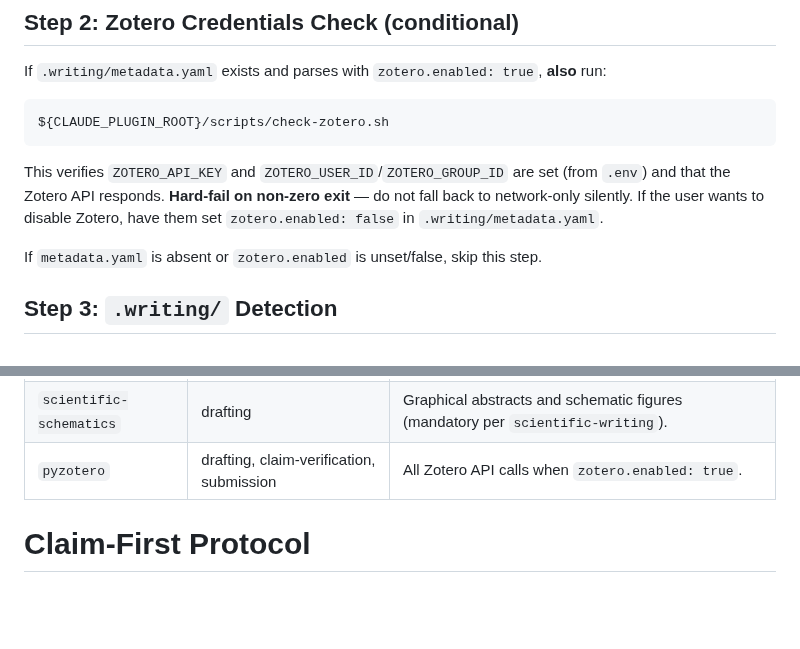
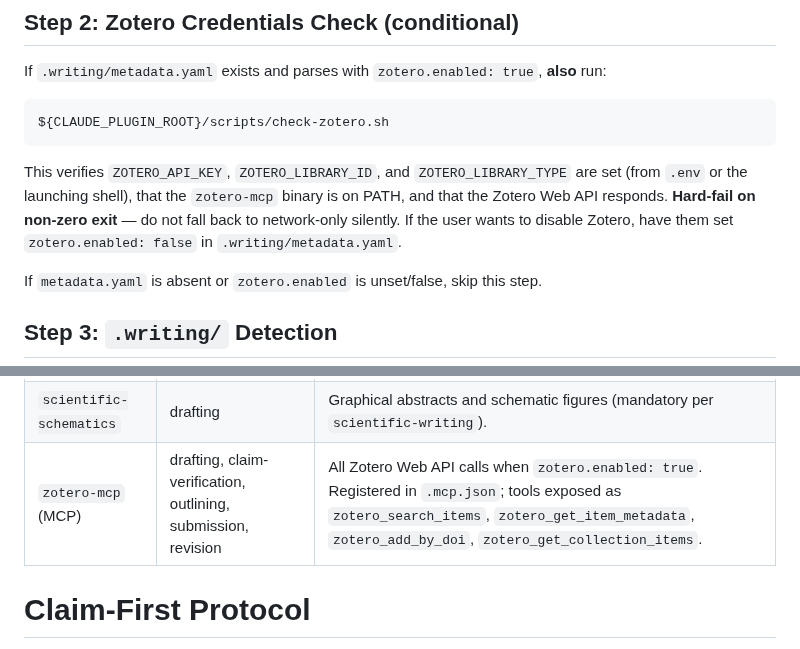
Before and after one commit to SipengXie2024/superpower-writing, a Markdown page: skills/main/SKILL.md, 2 parts joined by grey strips. GitHub-like rendering; blank space fills up the shorter version.

Commit message:
docs(main): point skill registry to zotero-mcp instead of pyzotero

````diff
--- a/skills/main/SKILL.md
+++ b/skills/main/SKILL.md
@@ -63,7 +63,7 @@ If `.writing/metadata.yaml` exists and parses with `zotero.enabled: true`, **als
 ${CLAUDE_PLUGIN_ROOT}/scripts/check-zotero.sh
 ```
 
-This verifies `ZOTERO_API_KEY` and `ZOTERO_USER_ID`/`ZOTERO_GROUP_ID` are set (from `.env`) and that the Zotero API responds. **Hard-fail on non-zero exit** — do not fall back to network-only silently. If the user wants to disable Zotero, have them set `zotero.enabled: false` in `.writing/metadata.yaml`.
+This verifies `ZOTERO_API_KEY`, `ZOTERO_LIBRARY_ID`, and `ZOTERO_LIBRARY_TYPE` are set (from `.env` or the launching shell), that the `zotero-mcp` binary is on PATH, and that the Zotero Web API responds. **Hard-fail on non-zero exit** — do not fall back to network-only silently. If the user wants to disable Zotero, have them set `zotero.enabled: false` in `.writing/metadata.yaml`.
 
 If `metadata.yaml` is absent or `zotero.enabled` is unset/false, skip this step.
 
@@ -186,7 +186,7 @@ Upstream skills this plugin relies on (call by **bare name**, no prefix):
 | `citation-management` | drafting, claim-verification, submission | Citation formatting, DOI resolution, bibliography assembly. |
 | `peer-review` | claim-verification, revision | Reporting-guideline checklists (CONSORT / STROBE / PRISMA). |
 | `scientific-schematics` | drafting | Graphical abstracts and schematic figures (mandatory per `scientific-writing`). |
-| `pyzotero` | drafting, claim-verification, submission | All Zotero API calls when `zotero.enabled: true`. |
+| `zotero-mcp` (MCP) | drafting, claim-verification, outlining, submission, revision | All Zotero Web API calls when `zotero.enabled: true`. Registered in `.mcp.json`; tools exposed as `zotero_search_items`, `zotero_get_item_metadata`, `zotero_add_by_doi`, `zotero_get_collection_items`. |
 
 # Claim-First Protocol
 
````
